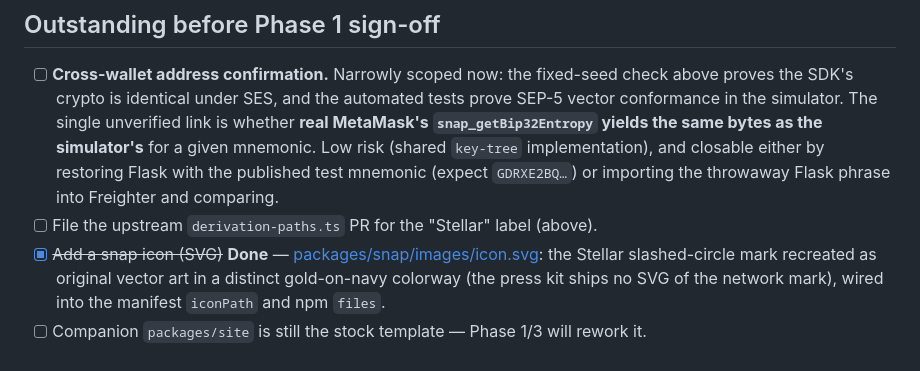
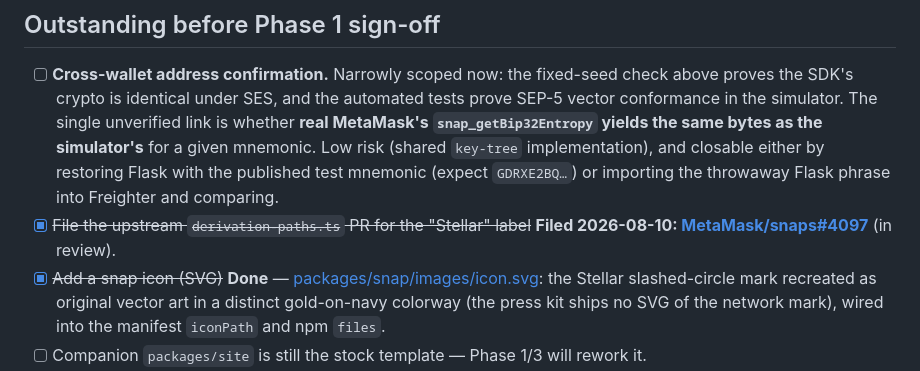
Before and after one commit to SentinelFi/stellar-metamask-snap, a Markdown page: docs/PHASE-0.md, the part around the change. GitHub-like rendering.

Commit message:
Reference upstream MetaMask/snaps#4097 (Stellar derivation-path label)

```diff
--- a/docs/PHASE-0.md
+++ b/docs/PHASE-0.md
@@ -123,7 +123,7 @@ Cosmetic only — it does not affect derivation, security, or functionality —
 ## Outstanding before Phase 1 sign-off
 
 - [ ] **Cross-wallet address confirmation.** Narrowly scoped now: the fixed-seed check above proves the SDK's crypto is identical under SES, and the automated tests prove SEP-5 vector conformance in the simulator. The single unverified link is whether **real MetaMask's `snap_getBip32Entropy` yields the same bytes as the simulator's** for a given mnemonic. Low risk (shared `key-tree` implementation), and closable either by restoring Flask with the published test mnemonic (expect `GDRXE2BQ…`) or importing the throwaway Flask phrase into Freighter and comparing.
-- [ ] File the upstream `derivation-paths.ts` PR for the "Stellar" label (above).
+- [x] ~~File the upstream `derivation-paths.ts` PR for the "Stellar" label~~ **Filed 2026-08-10: [MetaMask/snaps#4097](https://github.com/MetaMask/snaps/pull/4097)** (in review).
 - [x] ~~Add a snap icon (SVG)~~ **Done** — [packages/snap/images/icon.svg](../packages/snap/images/icon.svg): the Stellar slashed-circle mark recreated as original vector art in a distinct gold-on-navy colorway (the press kit ships no SVG of the network mark), wired into the manifest `iconPath` and npm `files`.
 - [ ] Companion `packages/site` is still the stock template — Phase 1/3 will rework it.
 
```
Also changed, not shown: docs/PLAN.md (+1 -1 lines).
